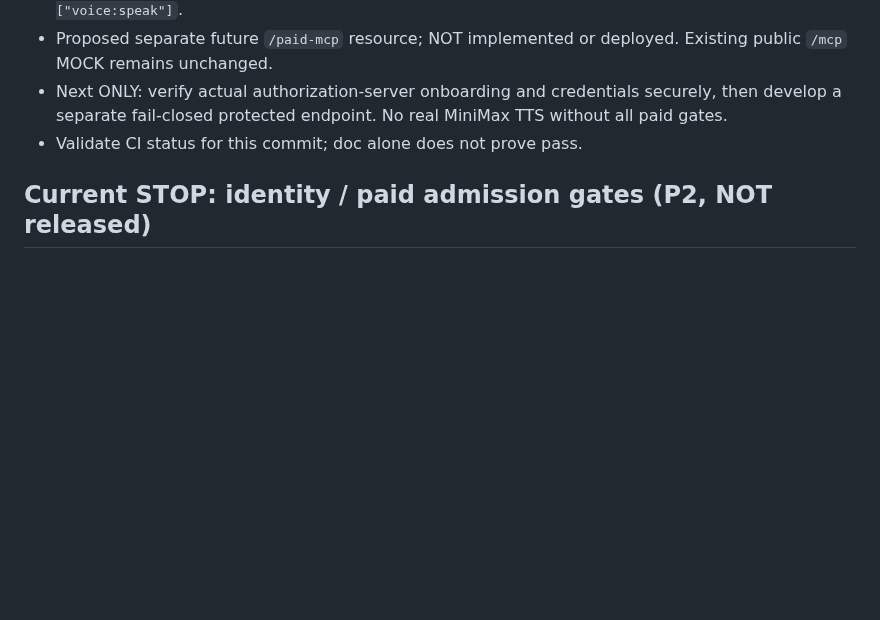
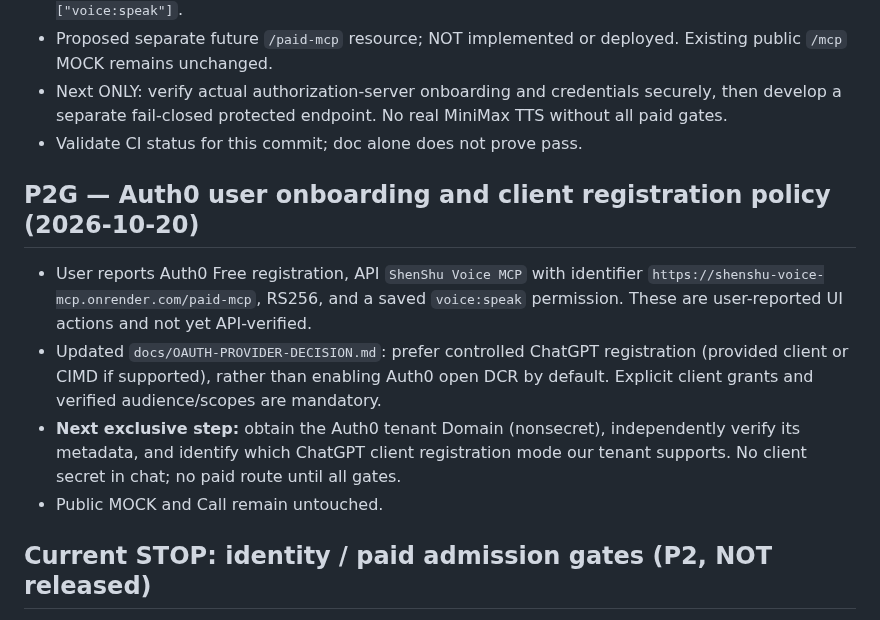
Before and after one commit to nuonuo310/ShenShu-Voice-MCP, a Markdown page: docs/CURRENT-STATE.md, the part around the change. GitHub-like rendering; blank space fills up the shorter version.

Commit message:
docs(handoff): pin Auth0 onboarding and next issuer check

```diff
--- a/docs/CURRENT-STATE.md
+++ b/docs/CURRENT-STATE.md
@@ -59,6 +59,13 @@ This file is the FIRST ENTRY for any assistant or coding agent resuming this pro
 - Next ONLY: verify actual authorization-server onboarding and credentials securely, then develop a separate fail-closed protected endpoint. No real MiniMax TTS without all paid gates.
 - Validate CI status for this commit; doc alone does not prove pass.
 
+## P2G — Auth0 user onboarding and client registration policy (2026-10-20)
+
+- User reports Auth0 Free registration, API `ShenShu Voice MCP` with identifier `https://shenshu-voice-mcp.onrender.com/paid-mcp`, RS256, and a saved `voice:speak` permission. These are user-reported UI actions and not yet API-verified.
+- Updated `docs/OAUTH-PROVIDER-DECISION.md`: prefer controlled ChatGPT registration (provided client or CIMD if supported), rather than enabling Auth0 open DCR by default. Explicit client grants and verified audience/scopes are mandatory.
+- **Next exclusive step:** obtain the Auth0 tenant Domain (nonsecret), independently verify its metadata, and identify which ChatGPT client registration mode our tenant supports. No client secret in chat; no paid route until all gates.
+- Public MOCK and Call remain untouched.
+
 ## Current STOP: identity / paid admission gates (P2, NOT released)
 
 - Public Render `/mcp` remains **NO AUTH** and MOCK ONLY.
```
